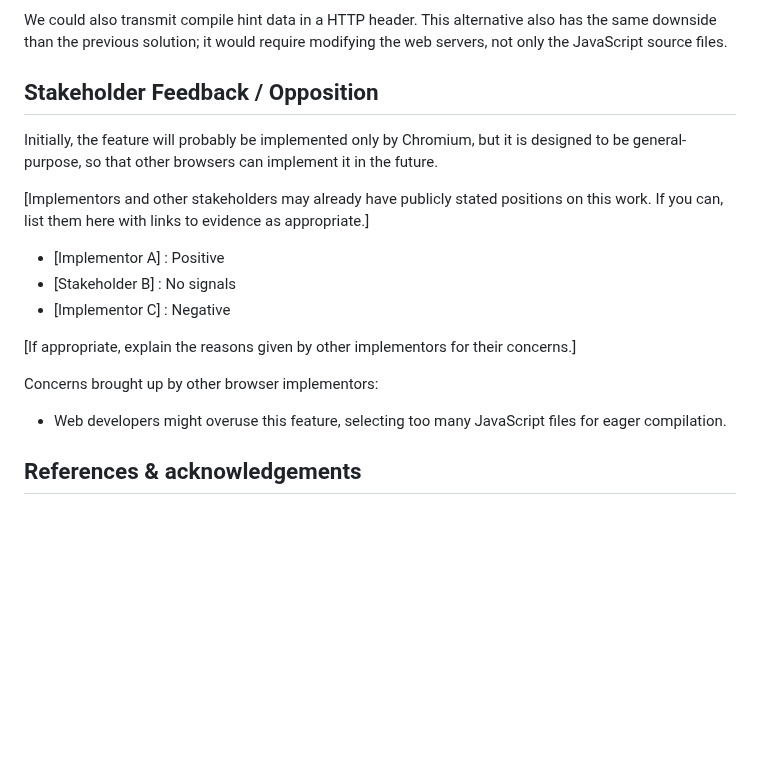
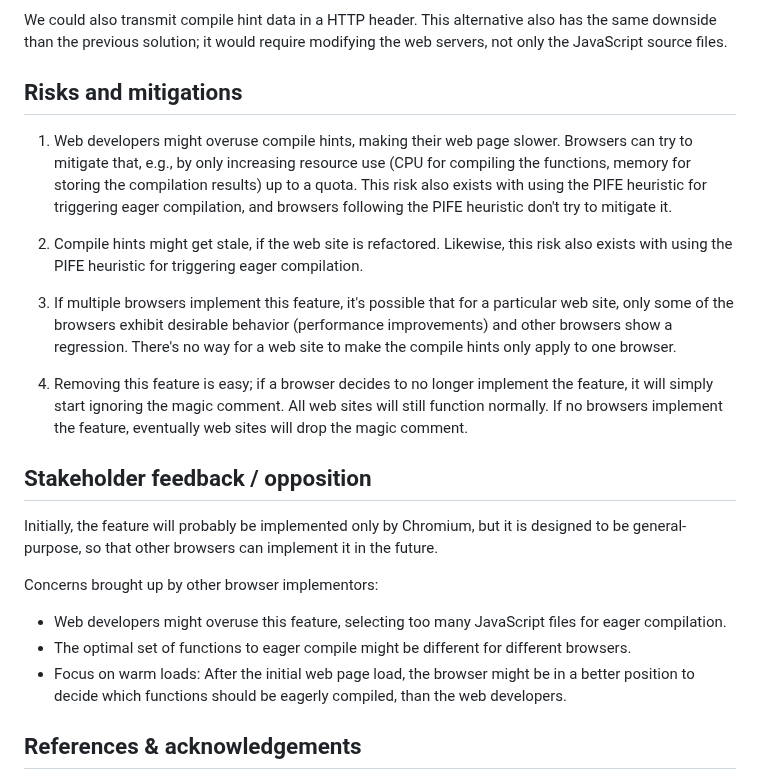
Before and after one commit to WICG/explicit-javascript-compile-hints-file-based, a Markdown page: README.md, the part around one of its changes. GitHub-like rendering; blank space fills up the shorter version.

```diff
--- a/README.md
+++ b/README.md
@@ -212,20 +212,24 @@ Downsides:
 
 We could also transmit compile hint data in a HTTP header. This alternative also has the same downside than the previous solution; it would require modifying the web servers, not only the JavaScript source files.
 
-## Stakeholder Feedback / Opposition
+## Risks and mitigations
+
+1. Web developers might overuse compile hints, making their web page slower. Browsers can try to mitigate that, e.g., by only increasing resource use (CPU for compiling the functions, memory for storing the compilation results) up to a quota. This risk also exists with using the PIFE heuristic for triggering eager compilation, and browsers following the PIFE heuristic don't try to mitigate it.
+
+1. Compile hints might get stale, if the web site is refactored. Likewise, this risk also exists with using the PIFE heuristic for triggering eager compilation.
+
+1. If multiple browsers implement this feature, it's possible that for a particular web site, only some of the browsers exhibit desirable behavior (performance improvements) and other browsers show a regression. There's no way for a web site to make the compile hints only apply to one browser.
+
+1. Removing this feature is easy; if a browser decides to no longer implement the feature, it will simply start ignoring the magic comment. All web sites will still function normally. If no browsers implement the feature, eventually web sites will drop the magic comment.
+
+## Stakeholder feedback / opposition
 
 Initially, the feature will probably be implemented only by Chromium, but it is designed to be general-purpose, so that other browsers can implement it in the future.
 
-[Implementors and other stakeholders may already have publicly stated positions on this work. If you can, list them here with links to evidence as appropriate.]
-
-- [Implementor A] : Positive
-- [Stakeholder B] : No signals
-- [Implementor C] : Negative
-
-[If appropriate, explain the reasons given by other implementors for their concerns.]
-
 Concerns brought up by other browser implementors:
 - Web developers might overuse this feature, selecting too many JavaScript files for eager compilation.
+- The optimal set of functions to eager compile might be different for different browsers.
+- Focus on warm loads: After the initial web page load, the browser might be in a better position to decide which functions should be eagerly compiled, than the web developers.
 
 ## References & acknowledgements
 
```
Also changed, not shown: other parts of README.md (+1 -1 lines).
